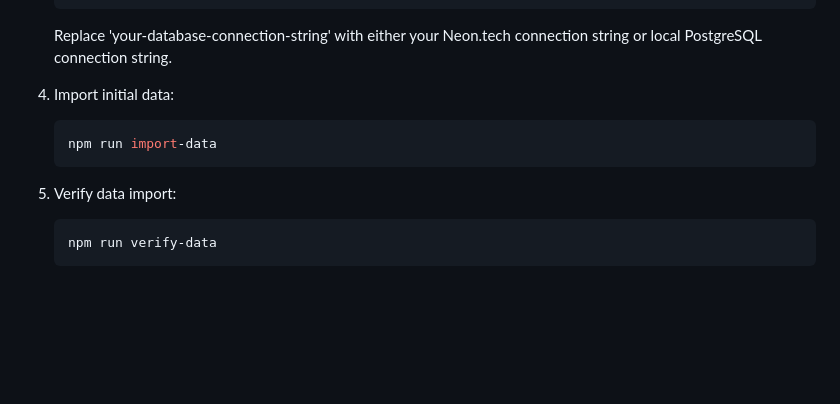
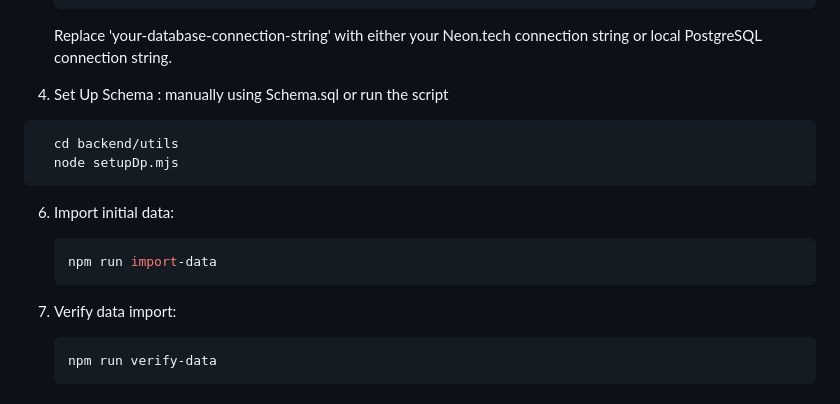
Before and after one commit to DphenomenalALU/MOMO_data_analysis, a Markdown page: README.md, the part around the change. Drawn GitHub-style; blank space fills up the shorter version.

````diff
--- a/README.md
+++ b/README.md
@@ -102,12 +102,19 @@ You can either use a local PostgreSQL database or set up a free cloud database w
    ```
    Replace 'your-database-connection-string' with either your Neon.tech connection string or local PostgreSQL connection string.
 
-4. Import initial data:
+4. Set Up Schema : manually using Schema.sql or run the script
+
+ ```
+   cd backend/utils
+   node setupDp.mjs
+ ```
+
+6. Import initial data:
    ```bash
    npm run import-data
    ```
 
-5. Verify data import:
+7. Verify data import:
    ```bash
    npm run verify-data
    ```
````
